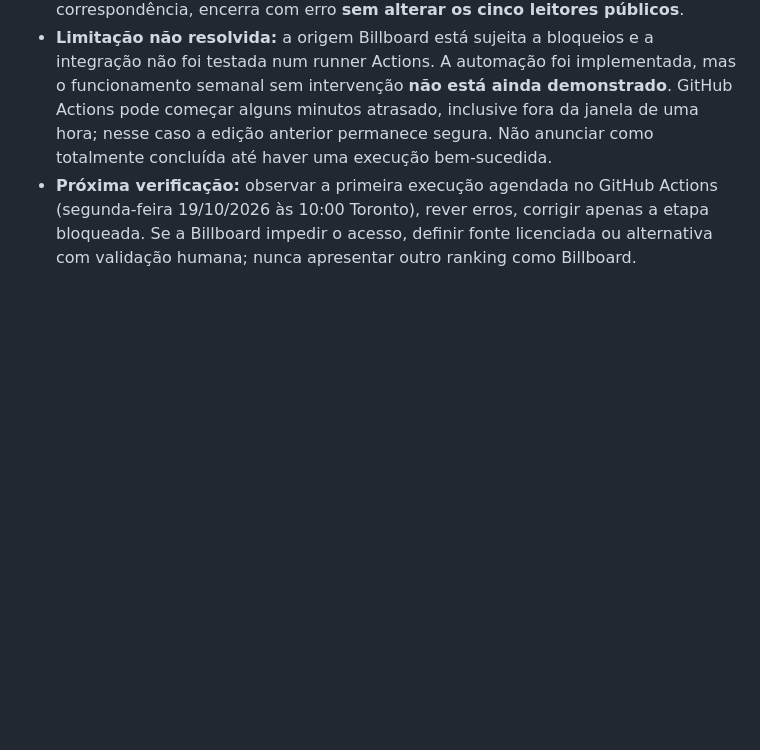
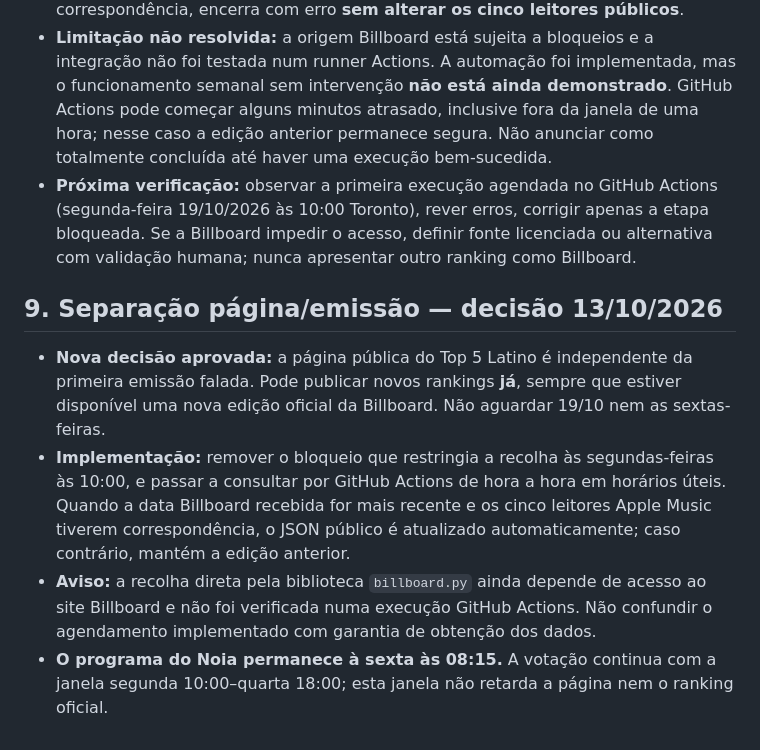
Before and after one commit to Velvetverse/velvetverseradio, a Markdown page: PLANO-TOP5-LATINO.md, the part around the change. Drawn GitHub-style; blank space fills up the shorter version.

Commit message:
Document independent immediate Billboard website updates vs Friday radio broadcast

```diff
--- a/PLANO-TOP5-LATINO.md
+++ b/PLANO-TOP5-LATINO.md
@@ -64,3 +64,10 @@
 - **Automação experimental fail-safe criada:** `.github/workflows/billboard-top5-latino.yml` + `scripts/update_billboard_top5.py`: tenta consultar a Billboard Hot Latin Songs com a biblioteca `billboard.py`, identifica as cinco posições, procura correspondências exatas de título no catálogo iTunes/Apple Music e só atualiza o JSON se os cinco IDs forem encontrados e a data for adequada. É executada por GitHub Actions à segunda-feira a cada hora, mas o script só publica na hora local 10:00 Toronto. Em caso de bloqueio de acesso Billboard ou falha na correspondência, encerra com erro **sem alterar os cinco leitores públicos**.
 - **Limitação não resolvida:** a origem Billboard está sujeita a bloqueios e a integração não foi testada num runner Actions. A automação foi implementada, mas o funcionamento semanal sem intervenção **não está ainda demonstrado**. GitHub Actions pode começar alguns minutos atrasado, inclusive fora da janela de uma hora; nesse caso a edição anterior permanece segura. Não anunciar como totalmente concluída até haver uma execução bem-sucedida.
 - **Próxima verificação:** observar a primeira execução agendada no GitHub Actions (segunda-feira 19/10/2026 às 10:00 Toronto), rever erros, corrigir apenas a etapa bloqueada. Se a Billboard impedir o acesso, definir fonte licenciada ou alternativa com validação humana; nunca apresentar outro ranking como Billboard.
+
+## 9. Separação página/emissão — decisão 13/10/2026
+
+- **Nova decisão aprovada:** a página pública do Top 5 Latino é independente da primeira emissão falada. Pode publicar novos rankings **já**, sempre que estiver disponível uma nova edição oficial da Billboard. Não aguardar 19/10 nem as sextas-feiras.
+- **Implementação:** remover o bloqueio que restringia a recolha às segundas-feiras às 10:00, e passar a consultar por GitHub Actions de hora a hora em horários úteis. Quando a data Billboard recebida for mais recente e os cinco leitores Apple Music tiverem correspondência, o JSON público é atualizado automaticamente; caso contrário, mantém a edição anterior.
+- **Aviso:** a recolha direta pela biblioteca `billboard.py` ainda depende de acesso ao site Billboard e não foi verificada numa execução GitHub Actions. Não confundir o agendamento implementado com garantia de obtenção dos dados.
+- **O programa do Noia permanece à sexta às 08:15.** A votação continua com a janela segunda 10:00–quarta 18:00; esta janela não retarda a página nem o ranking oficial.
```
